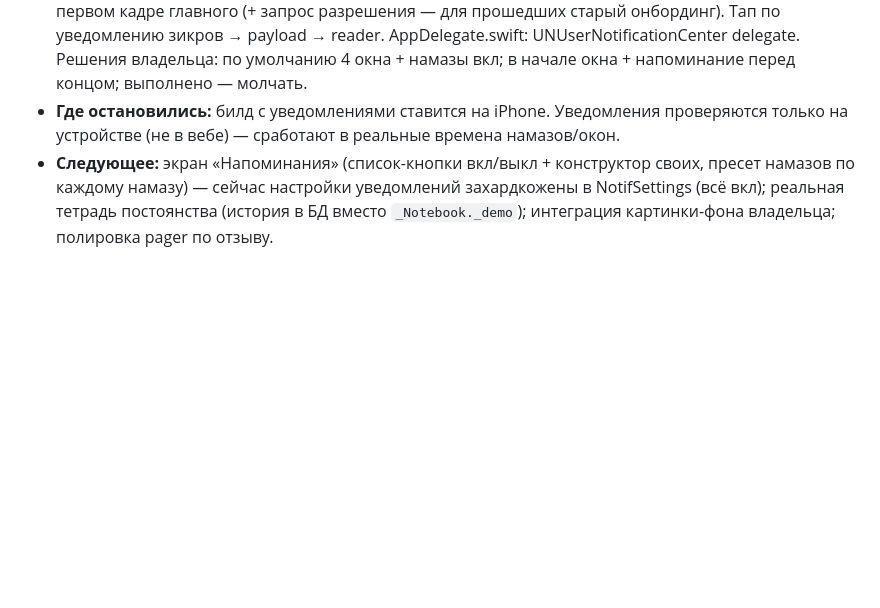
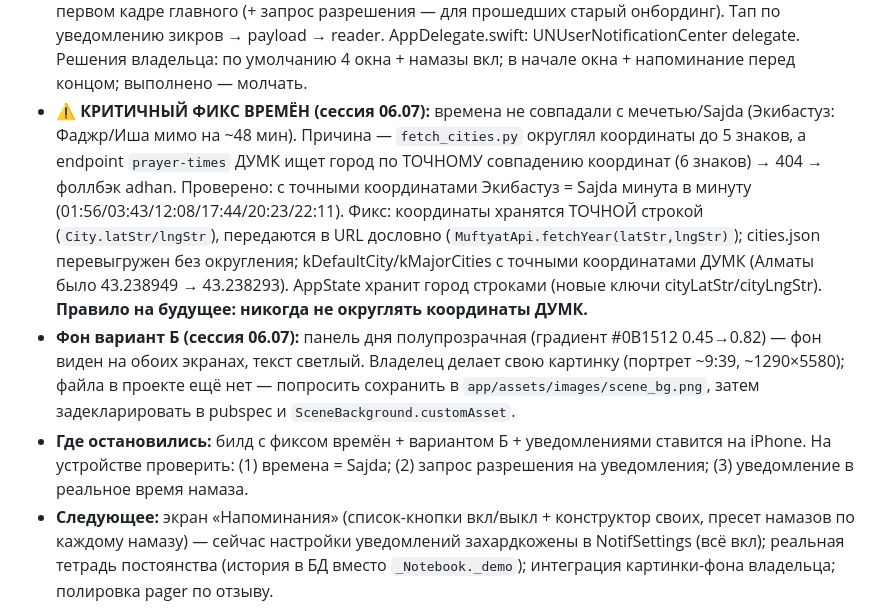
Before and after one commit to Muahhidun/Jadwal, a Markdown page: CLAUDE.md, the part around the change. Drawn GitHub-style; blank space fills up the shorter version.

Commit message:
Статус: критичный фикс времён (точные координаты ДУМК) + вариант Б фона

```diff
--- a/CLAUDE.md
+++ b/CLAUDE.md
@@ -33,7 +33,9 @@
 - **Правки владельца раунд 2 (сессия 06.07, УСТАНОВЛЕНО на iPhone):** (2) высокие широты — запасной adhan переведён на `HighLatitudeRule.seventh_of_the_night` (было middle_of_the_night → Фаджр/Иша прижимались к полуночи, Экибастуз показывал 00:03/00:04). ВАЖНО: в тот момент API муфтията был недоступен (DNS ENOTFOUND и с сервера разработки, и, видимо, с телефона) → приложение показало фоллбэк; когда API отвечает — грузятся официальные времена. Фоллбэк отличается от муфтията до ~50 мин (для Алматы adhan Иша 20:50 vs муфтият 21:41) — это ожидаемо, он только запас. (1,3) «день» — отдельная тёплая панель #171812 со скруглённым верхом + золотая грань, полем до самого низа (ушла золотая полоса фона, экраны различимы). (4) таймер 78. (5) убрано «ОКНО ОТКРЫТО». (6) подпись (до молитвы) под таймером. (8) убрана кнопка «Тема». Проверено в вебе, собрано и установлено на iPhone (wireless flutter run подвисает на установке — ставил через `flutter install`, `timeout` на macOS нет).
 - **Правки владельца раунд 3 (сессия 06.07):** главный экран = только крупный таймер (сетку времён и морфинг убрал — переход стал чистым); времена молитв перенесены на «день» сеткой 3×2 крупными плитками. Фон: `SceneBackground.customAsset` (String?) — задел под картинку владельца (он делает сам: портрет ~9:39, ~1290×5580, верх=главный/ночь, низ прикрыт панелью дня). Панель дня непрозрачная #171812 — когда будет картинка, обсудить полупрозрачность.
 - **Движок уведомлений (сессия 06.07, СДЕЛАН, на iPhone):** `lib/notifications/notifications.dart` — flutter_local_notifications 22 + timezone + flutter_timezone. Планировщик `reschedule()` на 14 дней, cap 58 (лимит iOS 64): окна (в начале + за 30 мин до конца) + 5 намазов; выполненное окно сегодня не уведомляем. Тексты ru/kz внутри сервиса. Глобал `gNotifier` (nullable, null в тестах — иначе падают). `syncNotifications(app)` вызывается при смене города/языка/отметок (сигнатура-guard в home) и на первом кадре главного (+ запрос разрешения — для прошедших старый онбординг). Тап по уведомлению зикров → payload → reader. AppDelegate.swift: UNUserNotificationCenter delegate. Решения владельца: по умолчанию 4 окна + намазы вкл; в начале окна + напоминание перед концом; выполнено — молчать.
-- **Где остановились:** билд с уведомлениями ставится на iPhone. Уведомления проверяются только на устройстве (не в вебе) — сработают в реальные времена намазов/окон.
+- **⚠️ КРИТИЧНЫЙ ФИКС ВРЕМЁН (сессия 06.07):** времена не совпадали с мечетью/Sajda (Экибастуз: Фаджр/Иша мимо на ~48 мин). Причина — `fetch_cities.py` округлял координаты до 5 знаков, а endpoint `prayer-times` ДУМК ищет город по ТОЧНОМУ совпадению координат (6 знаков) → 404 → фоллбэк adhan. Проверено: с точными координатами Экибастуз = Sajda минута в минуту (01:56/03:43/12:08/17:44/20:23/22:11). Фикс: координаты хранятся ТОЧНОЙ строкой (`City.latStr/lngStr`), передаются в URL дословно (`MuftyatApi.fetchYear(latStr,lngStr)`); cities.json перевыгружен без округления; kDefaultCity/kMajorCities с точными координатами ДУМК (Алматы было 43.238949 → 43.238293). AppState хранит город строками (новые ключи cityLatStr/cityLngStr). **Правило на будущее: никогда не округлять координаты ДУМК.**
+- **Фон вариант Б (сессия 06.07):** панель дня полупрозрачная (градиент #0B1512 0.45→0.82) — фон виден на обоих экранах, текст светлый. Владелец делает свою картинку (портрет ~9:39, ~1290×5580); файла в проекте ещё нет — попросить сохранить в `app/assets/images/scene_bg.png`, затем задекларировать в pubspec и `SceneBackground.customAsset`.
+- **Где остановились:** билд с фиксом времён + вариантом Б + уведомлениями ставится на iPhone. На устройстве проверить: (1) времена = Sajda; (2) запрос разрешения на уведомления; (3) уведомление в реальное время намаза.
 - **Следующее:** экран «Напоминания» (список-кнопки вкл/выкл + конструктор своих, пресет намазов по каждому намазу) — сейчас настройки уведомлений захардкожены в NotifSettings (всё вкл); реальная тетрадь постоянства (история в БД вместо `_Notebook._demo`); интеграция картинки-фона владельца; полировка pager по отзыву.
 - **⚠️ Знать про сборку на iPhone:** по Wi-Fi `flutter run` компилирует, но виснет на «Installing/attach». Рабочий путь: дождаться `Xcode build done` → убить процесс → `flutter install -d <id> --release` (устанавливает и выходит). Или попросить владельца подключить кабель.
 - **Следующие шаги:** движок уведомлений (планирование на 10–14 дней вперёд, лимит iOS 64); реальная тетрадь постоянства (история в БД вместо демо-строки `_Notebook._demo`); экраны напоминаний (список-кнопки + конструктор, пресет «оповещать о намазах» по каждому намазу отдельно); полировка pager по отзыву владельца с устройства.
```
